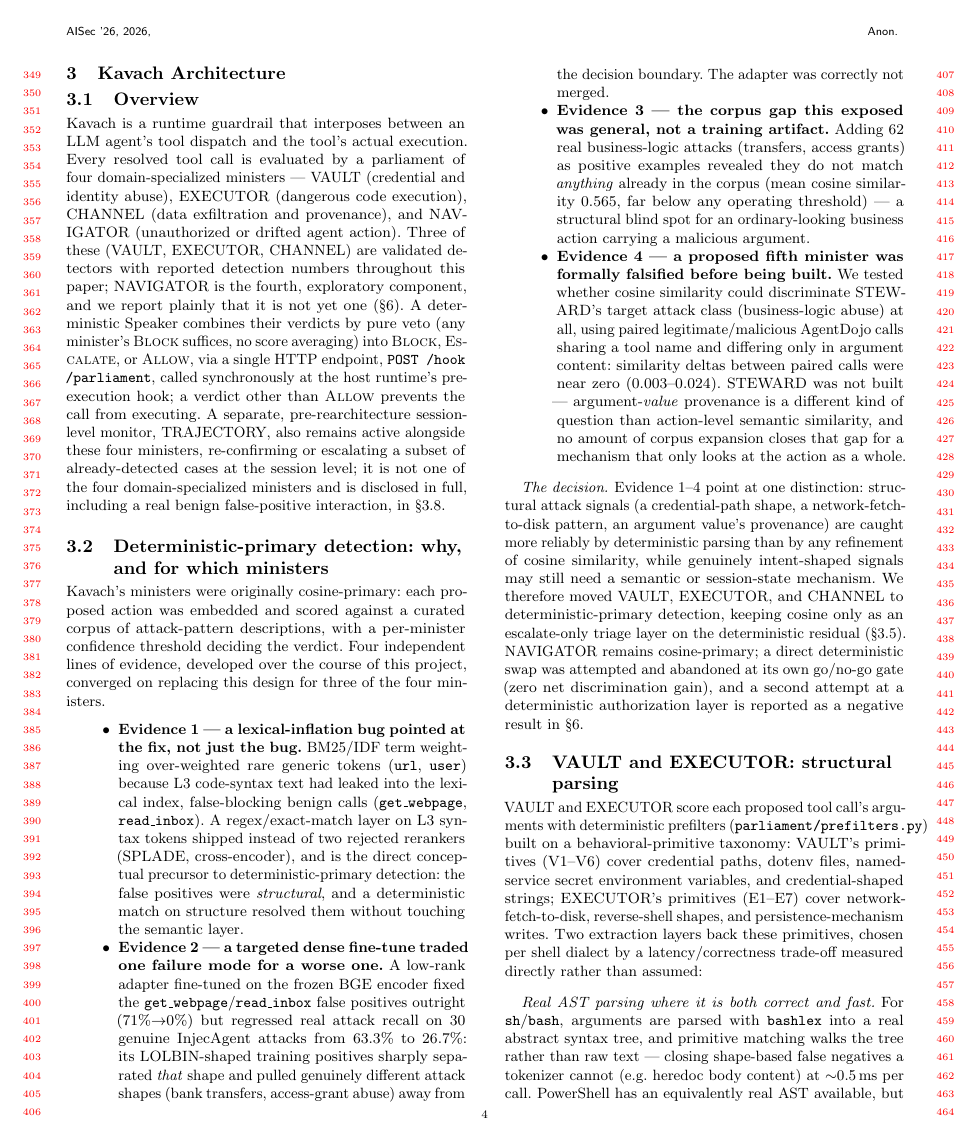
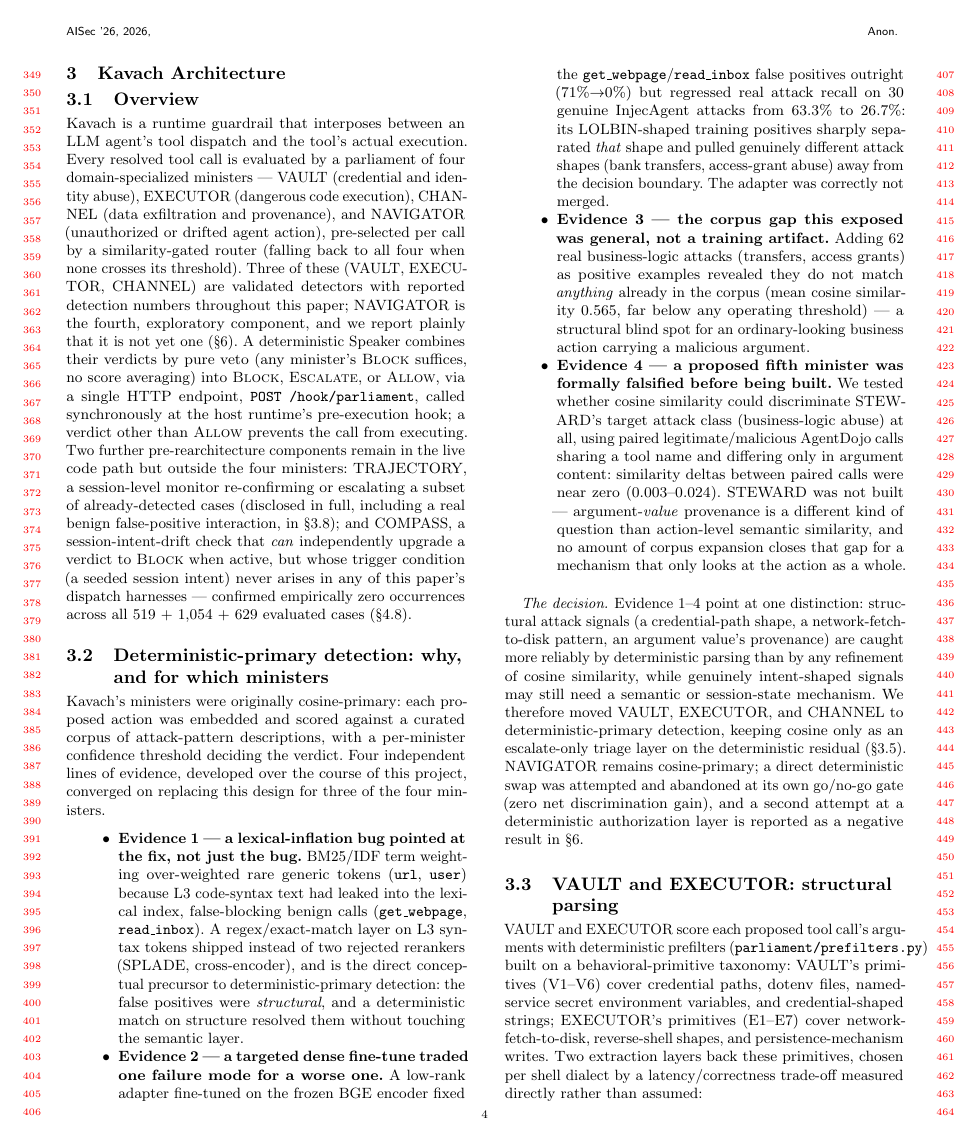
Before and after one commit to Ishani018/Kavach, a LaTeX paper (paper/skeleton_aisec.tex, which reads paper/section_3_design_aisec.tex): page 4 of 14. The pictures show the PDF file paper/skeleton_aisec.pdf that the author committed with the source.

Commit message:
paper: disclose COMPASS and router in the architecture (§3.1)
A mentor question: COMPASS and "router" appeared only in §4.8's
latency paragraph, undefined, with no indication of whether they
influence any counted verdict. Investigated properly rather than
guessing:

- router: genuinely live on every call -- a similarity-gated
  pre-filter selecting which ministers get scored, falling back to
  all four when none crosses threshold. Now disclosed in §3.1 where
  the four-minister dispatch is first described.
- COMPASS: architecturally CAN independently upgrade a verdict to
  Block (combine_verdicts()'s "COMPASS drift + escalate -> Block"
  path) and can dynamically modulate per-minister thresholds -- but
  its trigger condition (a seeded session intent) never actually
  arose in this paper's evaluation harnesses. Verified directly:
  zero "COMPASS"-decided verdicts across all three evaluation legs
  (519 Kavach-PB + 1,054 InjecAgent + 629 real trajectories, 2,202
  cases total). Disclosed in §3.1 with the same honesty already
  given to TRAJECTORY -- present in the live code path, confirmed
  never load-bearing for any reported number.

§4.8's original mention tightened to point back to §3.1 rather than
re-explaining both terms in place.

Recompiled clean: 14 pages, 0 undefined refs, 0 overlaps, checkpoint
gate holds (87/117 VAULT, 183/203 EXECUTOR, 519 rows).

```diff
--- a/paper/section_3_design_aisec.tex
+++ b/paper/section_3_design_aisec.tex
@@ -16,7 +16,9 @@ dispatch and the tool's actual execution. Every resolved tool call is
 evaluated by a parliament of four domain-specialized ministers --- VAULT
 (credential and identity abuse), EXECUTOR (dangerous code execution),
 CHANNEL (data exfiltration and provenance), and NAVIGATOR (unauthorized or
-drifted agent action). Three of these (VAULT, EXECUTOR, CHANNEL) are
+drifted agent action), pre-selected per call by a similarity-gated router
+(falling back to all four when none crosses its threshold). Three of these
+(VAULT, EXECUTOR, CHANNEL) are
 validated detectors with reported detection numbers throughout this paper;
 NAVIGATOR is the fourth, exploratory component, and we report plainly that
 it is not yet one (\S\ref{sec:limitations}). A deterministic Speaker
@@ -25,12 +27,16 @@ suffices, no score averaging) into \textsc{Block}, \textsc{Escalate}, or
 \textsc{Allow}, via a single HTTP endpoint,
 \texttt{POST /hook\allowbreak/parliament}, called synchronously at the host
 runtime's pre-execution hook; a verdict other than \textsc{Allow} prevents
-the call from executing. A separate, pre-rearchitecture session-level
-monitor, TRAJECTORY, also remains active alongside these four ministers,
-re-confirming or escalating a subset of already-detected cases at the
-session level; it is not one of the four domain-specialized ministers and
-is disclosed in full, including a real benign false-positive interaction,
-in \S\ref{sec:design-tradeoffs}.
+the call from executing. Two further pre-rearchitecture components remain
+in the live code path but outside the four ministers: TRAJECTORY, a
+session-level monitor re-confirming or escalating a subset of
+already-detected cases (disclosed in full, including a real benign
+false-positive interaction, in \S\ref{sec:design-tradeoffs}); and COMPASS,
+a session-intent-drift check that \emph{can} independently upgrade a
+verdict to \textsc{Block} when active, but whose trigger condition (a
+seeded session intent) never arises in any of this paper's dispatch
+harnesses --- confirmed empirically zero occurrences across all 519 + 1,054
++ 629 evaluated cases (\S\ref{sec:cost}).
 
 \subsection{Deterministic-primary detection: why, and for which ministers}
 \label{sec:deterministic-primary}
```
Also changed, not shown: paper/section_4_deployment.tex (+3 -2 lines), paper/skeleton_aisec.pdf.
